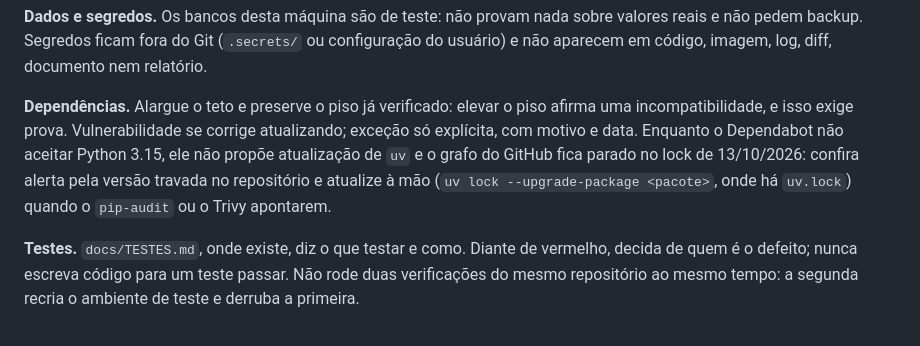
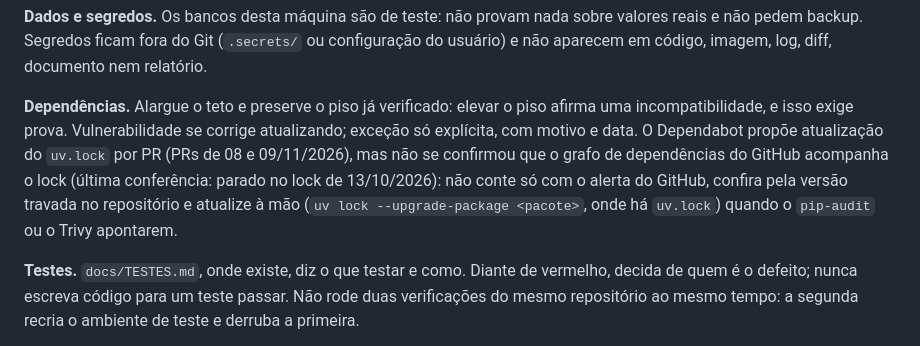
Before and after one commit to MSPA-Coder/BackupRestore, a Markdown page: AGENTS.md, the part around the change. Drawn GitHub-style.

Commit message:
AGENTS: bloco comum sincronizado (Dependabot e uv, conferido em 11/11)
Co-Authored-By: Claude Fable 5.2 <noreply@anthropic.com>

```diff
--- a/AGENTS.md
+++ b/AGENTS.md
@@ -22,11 +22,13 @@ documento nem relatório.
 
 **Dependências.** Alargue o teto e preserve o piso já verificado: elevar o piso
 afirma uma incompatibilidade, e isso exige prova. Vulnerabilidade se corrige
-atualizando; exceção só explícita, com motivo e data. Enquanto o Dependabot não
-aceitar Python 3.15, ele não propõe atualização de `uv` e o grafo do GitHub fica
-parado no lock de 13/10/2026: confira alerta pela versão travada no repositório
-e atualize à mão (`uv lock --upgrade-package <pacote>`, onde há `uv.lock`)
-quando o `pip-audit` ou o Trivy apontarem.
+atualizando; exceção só explícita, com motivo e data. O Dependabot propõe
+atualização do `uv.lock` por PR (PRs de 08 e 09/11/2026), mas não se confirmou
+que o grafo de dependências do GitHub acompanha o lock (última conferência:
+parado no lock de 13/10/2026): não conte só com o alerta do GitHub, confira
+pela versão travada no repositório e atualize à mão
+(`uv lock --upgrade-package <pacote>`, onde há `uv.lock`) quando o `pip-audit`
+ou o Trivy apontarem.
 
 **Testes.** `docs/TESTES.md`, onde existe, diz o que testar e como. Diante de
 vermelho, decida de quem é o defeito; nunca escreva código para um teste
```
